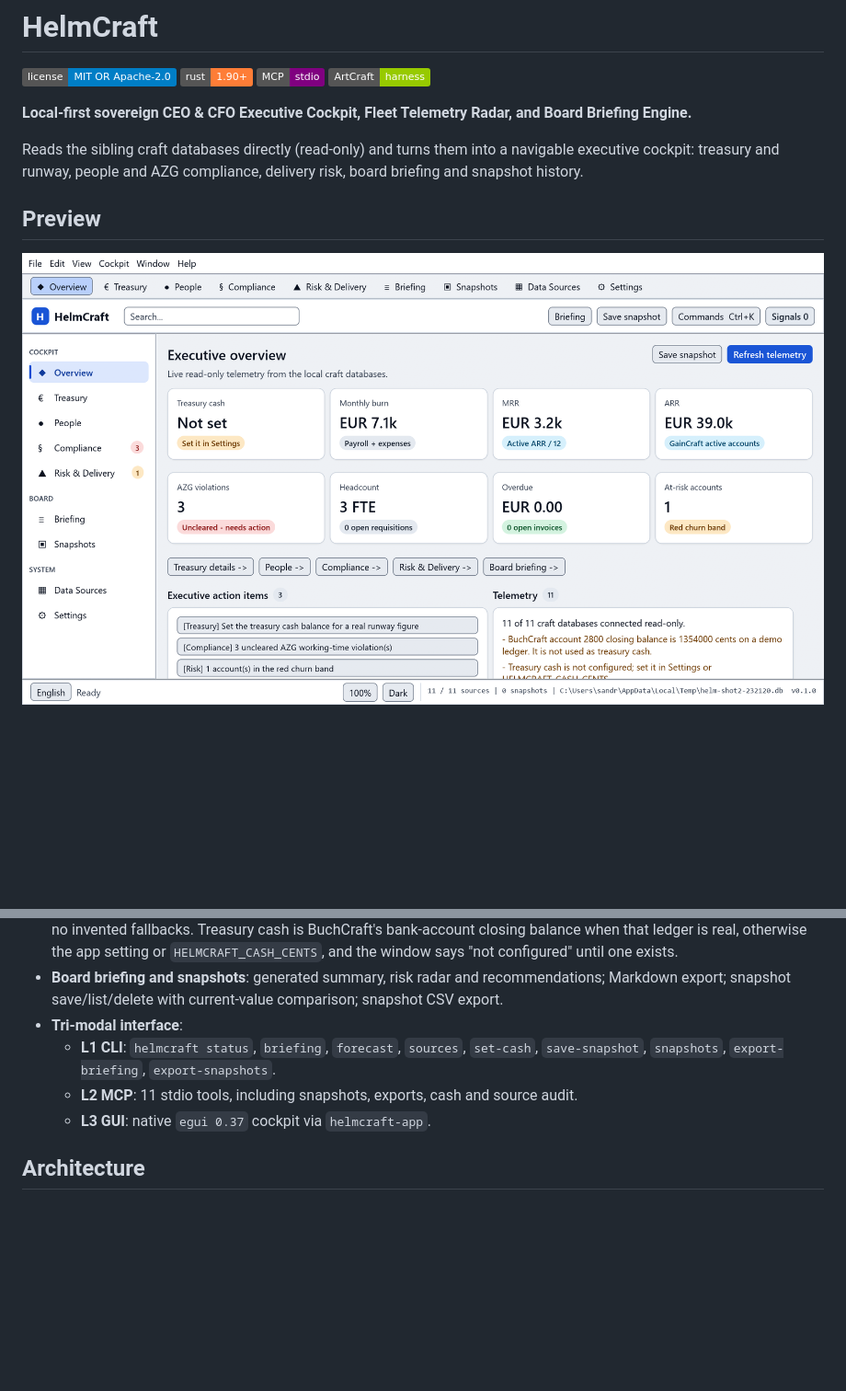
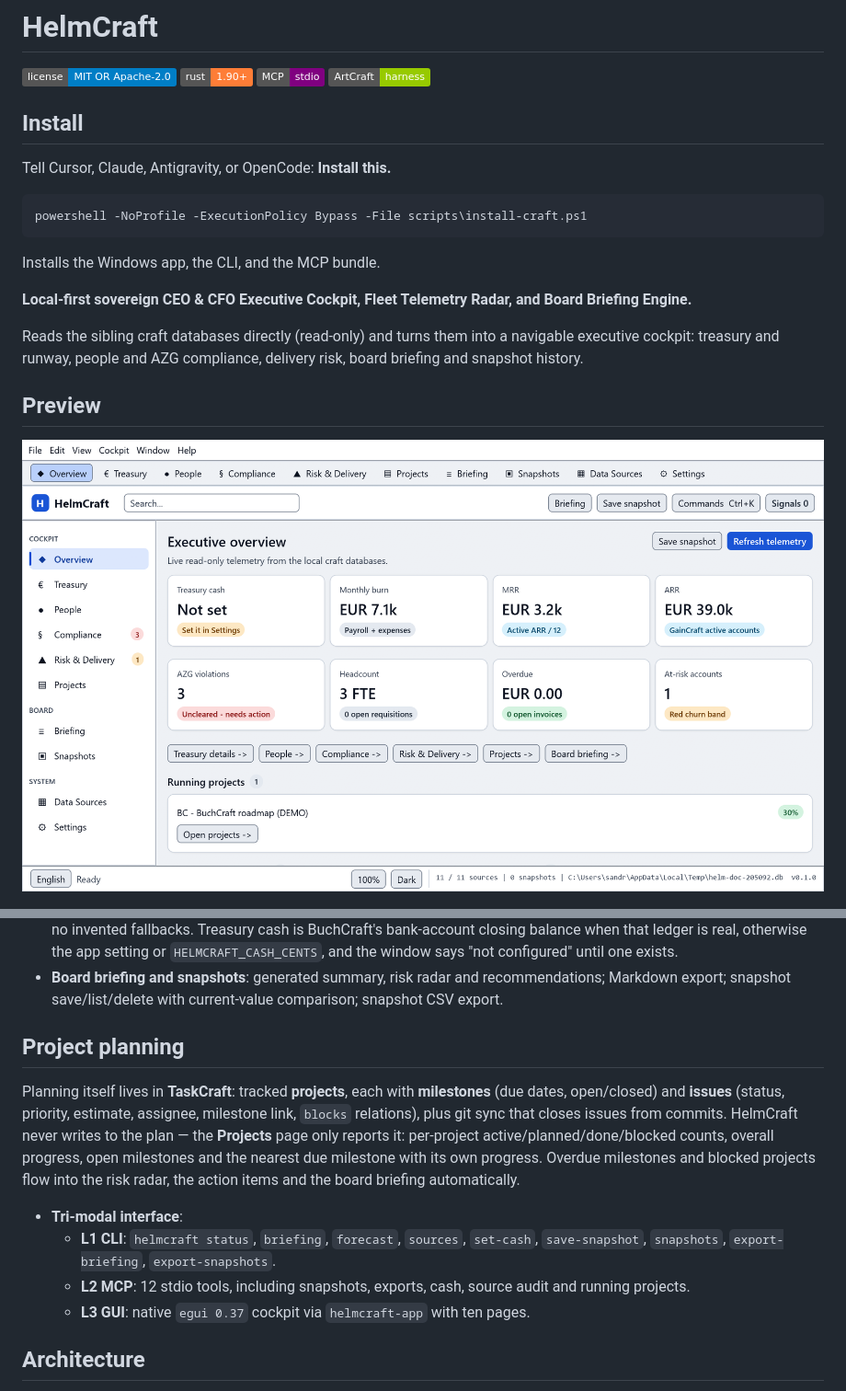
Before and after one commit to sandraschi/helmcraft, a Markdown page: README.md, 2 parts joined by grey strips. Shown at 92% size. Drawn GitHub-style; pictures changed too: docs/screenshots/overview-light.png; badges without logos; blank space fills up the shorter version.

Commit message:
wip snapshot 2026-11-15 04:14 on goliath
Worktree snapshot (not a branch commit). Parent is HEAD at snapshot time.
Restore: git checkout refs/wip/goliath/2026-11-15 -- <path>

````diff
--- a/README.md
+++ b/README.md
@@ -4,6 +4,16 @@
 ![Rust 1.90+](https://img.shields.io/badge/rust-1.90%2B-orange?logo=rust)
 ![MCP stdio](https://img.shields.io/badge/MCP-stdio-purple)
 ![ArtCraft harness](https://img.shields.io/badge/ArtCraft-harness-green)
+
+## Install
+
+Tell Cursor, Claude, Antigravity, or OpenCode: **Install this.**
+
+```powershell
+powershell -NoProfile -ExecutionPolicy Bypass -File scripts\install-craft.ps1
+```
+
+Installs the Windows app, the CLI, and the MCP bundle.
 
 **Local-first sovereign CEO & CFO Executive Cockpit, Fleet Telemetry Radar, and Board Briefing Engine.**
 
@@ -49,11 +61,23 @@ delivery risk, board briefing and snapshot history.
 - **Board briefing and snapshots**: generated summary, risk radar and
   recommendations; Markdown export; snapshot save/list/delete with current-value
   comparison; snapshot CSV export.
+
+## Project planning
+
+Planning itself lives in **TaskCraft**: tracked **projects**, each with
+**milestones** (due dates, open/closed) and **issues** (status, priority,
+estimate, assignee, milestone link, `blocks` relations), plus git sync that
+closes issues from commits. HelmCraft never writes to the plan — the
+**Projects** page only reports it: per-project active/planned/done/blocked
+counts, overall progress, open milestones and the nearest due milestone with its
+own progress. Overdue milestones and blocked projects flow into the risk radar,
+the action items and the board briefing automatically.
 - **Tri-modal interface**:
   - **L1 CLI**: `helmcraft status`, `briefing`, `forecast`, `sources`, `set-cash`,
     `save-snapshot`, `snapshots`, `export-briefing`, `export-snapshots`.
-  - **L2 MCP**: 11 stdio tools, including snapshots, exports, cash and source audit.
-  - **L3 GUI**: native `egui 0.37` cockpit via `helmcraft-app`.
+  - **L2 MCP**: 12 stdio tools, including snapshots, exports, cash, source audit
+    and running projects.
+  - **L3 GUI**: native `egui 0.37` cockpit via `helmcraft-app` with ten pages.
 
 ## Architecture
 
````
Also changed, not shown: other parts of README.md (+4 -2 lines), CHANGELOG.md (+6 -0 lines), HANDOVER.md (+5 -0 lines), docs/screenshots/projects.png (added), 6 other files.
